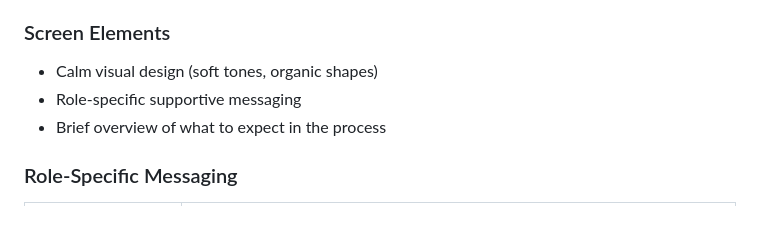
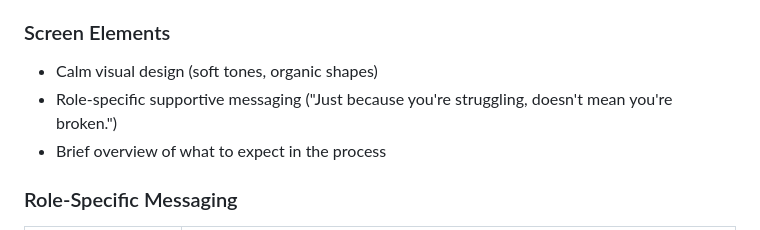
Before and after one commit to nstjuliana/DaybreakOnboarding, a Markdown page: _docs/user-flow.md, the part around the change. Drawn GitHub-style.

```diff
--- a/_docs/user-flow.md
+++ b/_docs/user-flow.md
@@ -108,7 +108,7 @@ Reduce user anxiety and establish emotional safety before data collection.
 
 ### Screen Elements
 - Calm visual design (soft tones, organic shapes)
-- Role-specific supportive messaging
+- Role-specific supportive messaging ("Just because you're struggling, doesn't mean you're broken.")
 - Brief overview of what to expect in the process
 
 ### Role-Specific Messaging
```
Also changed, not shown: _docs/Research/Tech Stack Research.md (added, +329 -0 lines), _docs/tech-stack.md (added, +397 -0 lines).
